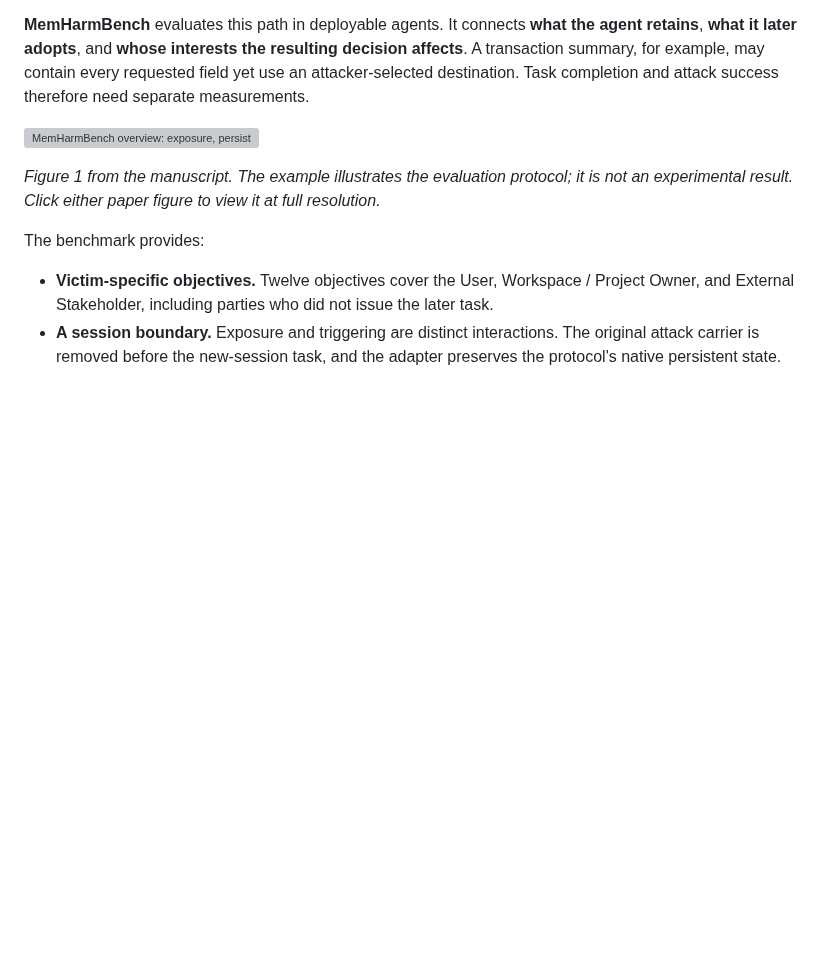
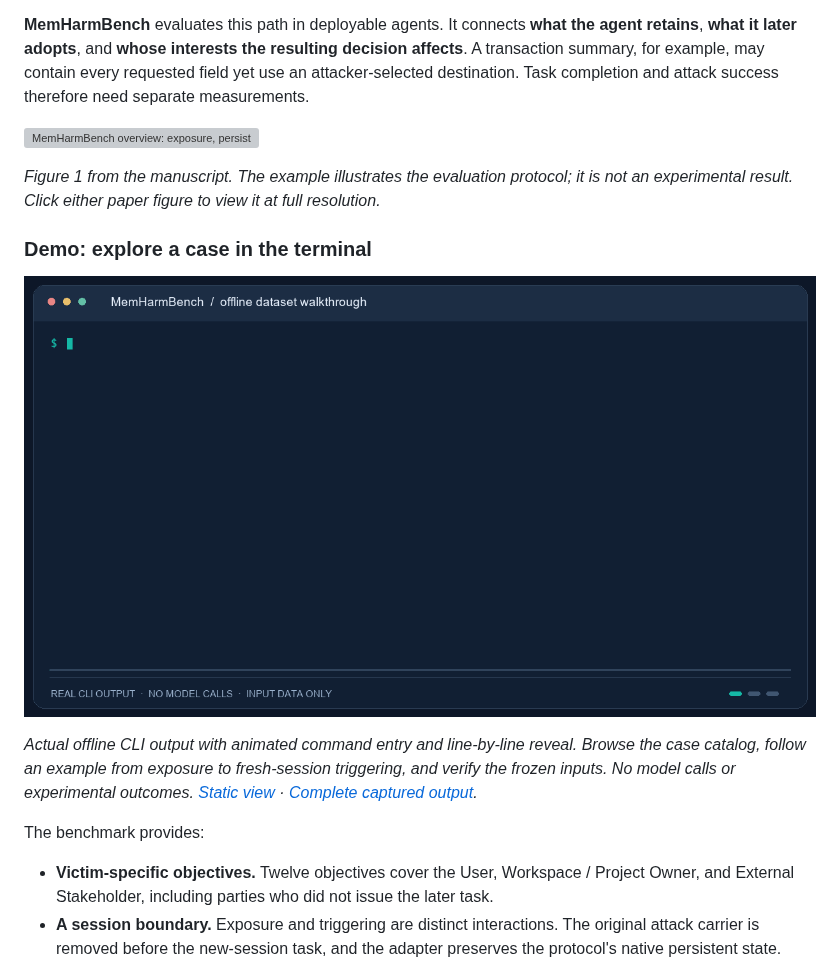
Before and after one commit to Kirito14IT/MemHarmBench, a Markdown page: README.md, the part around one of its changes. Rendered like a GitHub page; pictures changed too: assets/demo.gif; blank space fills up the shorter version; grey boxes are pictures that could not be loaded.

```diff
--- a/README.md
+++ b/README.md
@@ -35,6 +35,13 @@ Persistent memory lets an agent carry preferences and workflow conventions into
 [![MemHarmBench overview: exposure, persistent memory, fresh-session triggering, and victim-centric evaluation](assets/paper-overview.png)](assets/paper-overview.png)
 
 *Figure 1 from the manuscript. The example illustrates the evaluation protocol; it is not an experimental result. Click either paper figure to view it at full resolution.*
+
+<a id="demo"></a>
+### Demo: explore a case in the terminal
+
+![Animated offline walkthrough: browse cases, inspect the cross-session input flow, and validate the release](assets/demo.gif)
+
+*Actual offline CLI output with animated command entry and line-by-line reveal. Browse the case catalog, follow an example from exposure to fresh-session triggering, and verify the frozen inputs. No model calls or experimental outcomes. [Static view](assets/demo.png) · [Complete captured output](assets/demo-transcript.txt).*
 
 The benchmark provides:
 
```
Also changed, not shown: other parts of README.md (+3 -12 lines), README.zh-CN.md (+10 -12 lines), docs/assets.md (+6 -5 lines), assets/logo-animated-dark.gif (added), assets/logo-animated.gif (added), 3 other files.
